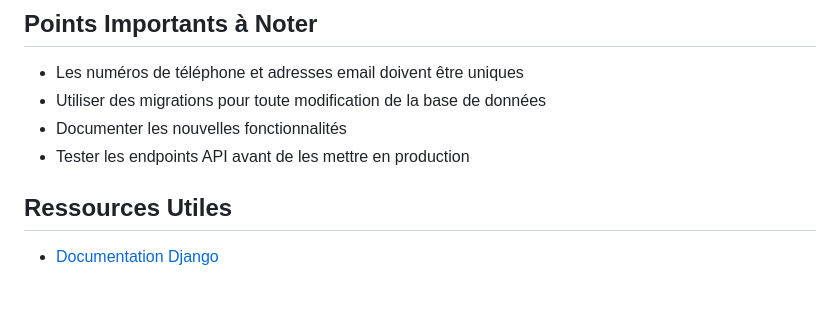
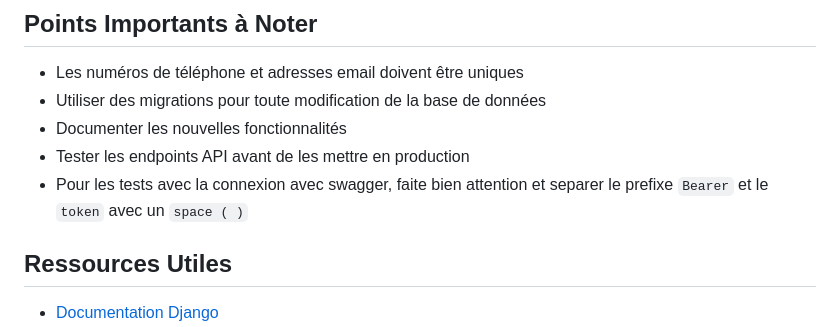
Before and after one commit to Challenge-Sorbonne-2025/EBoutiqueFree_Backend, a Markdown page: README.md, the part around the change. Drawn GitHub-style; blank space fills up the shorter version.

Commit message:
add constrainte for security

```diff
--- a/README.md
+++ b/README.md
@@ -116,6 +116,7 @@ git merge origin/dev
 - Utiliser des migrations pour toute modification de la base de données
 - Documenter les nouvelles fonctionnalités
 - Tester les endpoints API avant de les mettre en production
+- Pour les tests avec la connexion avec swagger, faite bien attention et separer le prefixe `Bearer` et le `token` avec un `space ( )`
 
 ## Ressources Utiles
 
```
